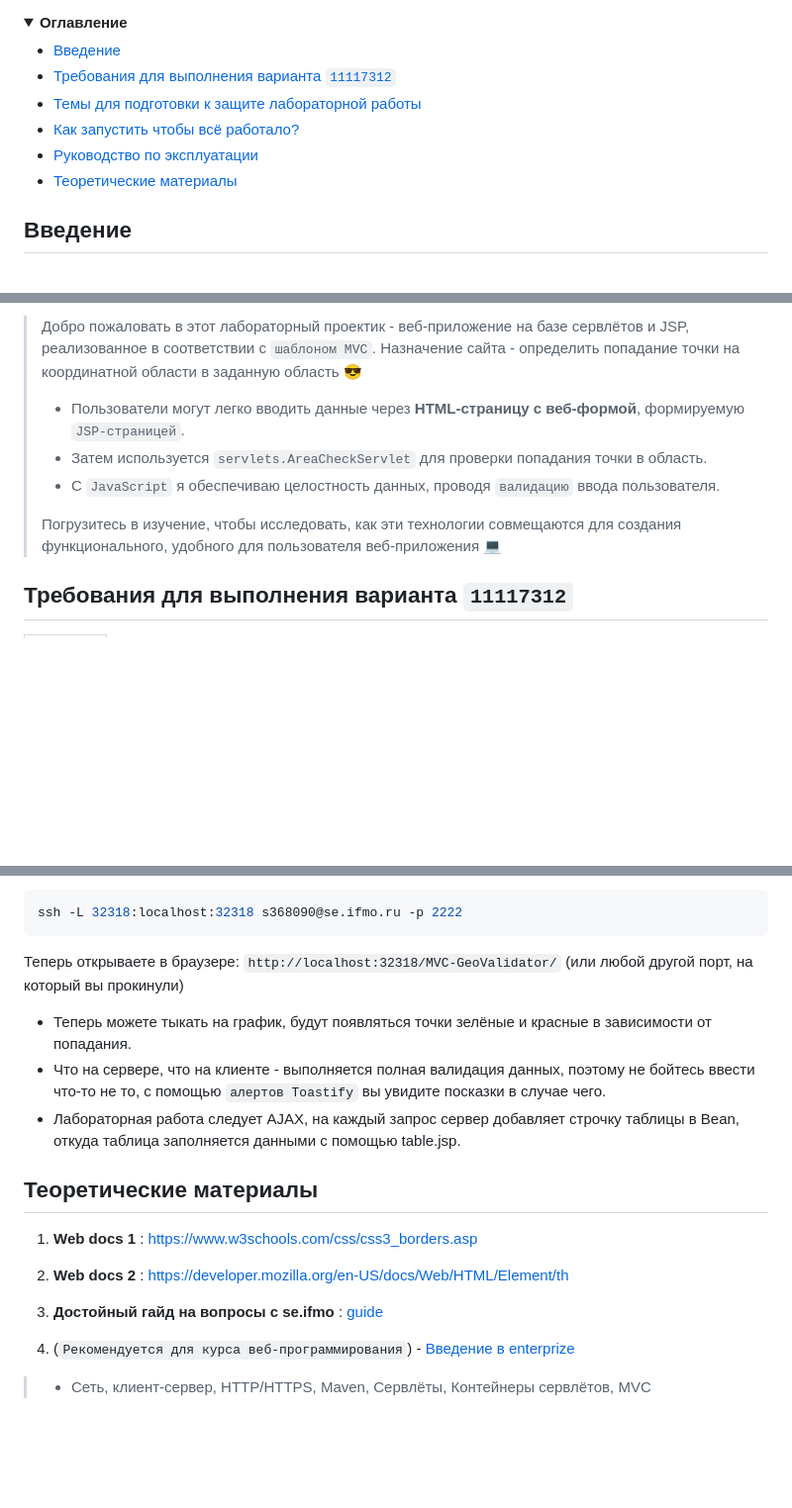
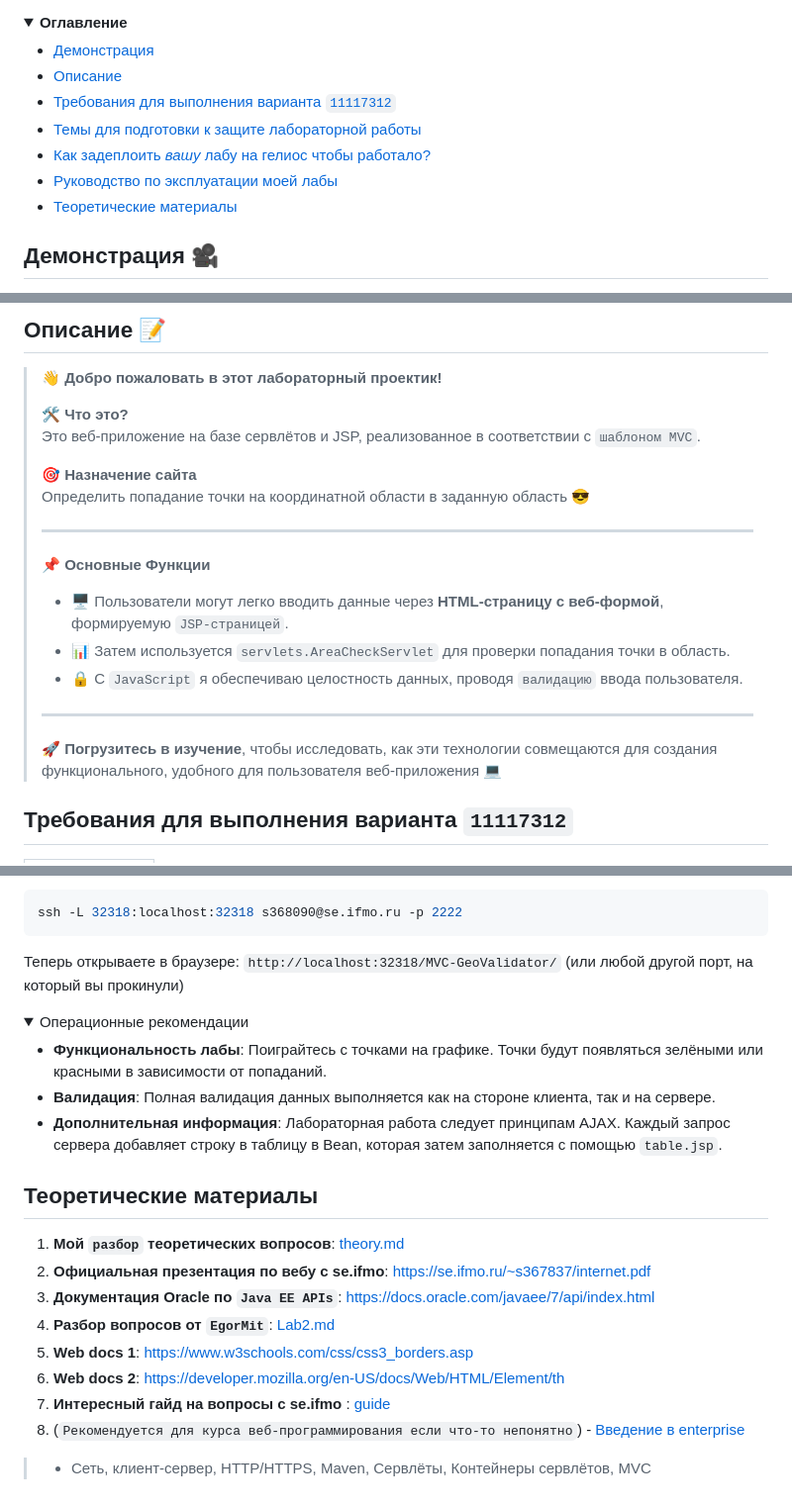
Before and after one commit to worthant/MVC-GeoValidator, a Markdown page: README_RU.md, 3 parts joined by grey strips. Shown at 99% size. Rendered like a GitHub page; blank space fills up the shorter version.

````diff
--- a/README_RU.md
+++ b/README_RU.md
@@ -25,14 +25,15 @@
 <details open>
    <summary><b>Оглавление</b></summary>
 
-- [Введение](#введение)
+- [Демонстрация](#демонстрация)
+- [Описание](#описание)
 - [Требования для выполнения варианта `11117312`](#требования)
 - [Темы для подготовки к защите лабораторной работы](#защита)
-- [Как запустить чтобы всё работало?](#запуск)
-- [Руководство по эксплуатации](#руководство-по-эксплуатации)
+- [Как задеплоить *вашу* лабу на гелиос чтобы работало?](#запуск)
+- [Руководство по эксплуатации моей лабы](#руководство-по-эксплуатации-моей-лабы)
 - [Теоретические материалы](#теоретические-материалы)
 
 </details>
 
-## Введение
+## Демонстрация 🎥
 
@@ -40,11 +42,26 @@
 
-> Добро пожаловать в этот лабораторный проектик - веб-приложение на базе сервлётов и JSP, реализованное в соответствии с `шаблоном MVC`. Назначение сайта - определить попадание точки на координатной области в заданную область :sunglasses:
+## Описание 📝
+
+> 👋 **Добро пожаловать в этот лабораторный проектик!**
 >
-> - Пользователи могут легко вводить данные через **HTML-страницу с веб-формой**, формируемую `JSP-страницей`.
-> - Затем используется `servlets.AreaCheckServlet` для проверки попадания точки в область.
-> - С `JavaScript` я обеспечиваю целостность данных, проводя `валидацию` ввода пользователя.
+> 🛠 **Что это?**
+> Это веб-приложение на базе сервлётов и JSP, реализованное в соответствии с `шаблоном MVC`.
 >
-> Погрузитесь в изучение, чтобы исследовать, как эти технологии совмещаются для создания функционального, удобного для пользователя веб-приложения :computer:
+> 🎯 **Назначение сайта**
+> Определить попадание точки на координатной области в заданную область 😎
+>
+> ---
+>
+> 📌 **Основные Функции**
+>
+> - 🖥 Пользователи могут легко вводить данные через **HTML-страницу с веб-формой**, формируемую `JSP-страницей`.
+> - 📊 Затем используется `servlets.AreaCheckServlet` для проверки попадания точки в область.
+> - 🔒 С `JavaScript` я обеспечиваю целостность данных, проводя `валидацию` ввода пользователя.
+>
+> ---
+>
+> 🚀 **Погрузитесь в изучение**, чтобы исследовать, как эти технологии совмещаются для создания функционального, удобного
+> для пользователя веб-приложения 💻
 
 <a id="требования"></a>
 
@@ -189,18 +231,25 @@ bash ~/wildfly/wildfly-21.0.0.Final/bin/standalone.sh
 ssh -L 32318:localhost:32318 s368090@se.ifmo.ru -p 2222
 ```
 
-Теперь открываете в браузере: `http://localhost:32318/MVC-GeoValidator/` (или любой другой порт, на который вы прокинули)
-- Теперь можете тыкать на график, будут появляться точки зелёные и красные в зависимости от попадания.
-- Что на сервере, что на клиенте - выполняется полная валидация данных, поэтому не бойтесь ввести что-то не то, с помощью `алертов Toastify` вы увидите посказки в случае чего.
-- Лабораторная работа следует AJAX, на каждый запрос сервер добавляет строчку таблицы в Bean, откуда таблица заполняется данными с помощью table.jsp.
+Теперь открываете в браузере: `http://localhost:32318/MVC-GeoValidator/` (или любой другой порт, на который вы
+прокинули)
+
+<details open>
+  <summary>Операционные рекомендации</summary>
+
+- **Функциональность лабы**: Поиграйтесь с точками на графике. Точки будут появляться зелёными или красными в зависимости от попаданий.
+- **Валидация**: Полная валидация данных выполняется как на стороне клиента, так и на сервере.
+- **Дополнительная информация**: Лабораторная работа следует принципам AJAX. Каждый запрос сервера добавляет строку в таблицу в Bean, которая затем заполняется с помощью `table.jsp`.
+</details>
 
 ## Теоретические материалы
 
-1. **Web docs 1** : <https://www.w3schools.com/css/css3_borders.asp>
-
-2. **Web docs 2** : <https://developer.mozilla.org/en-US/docs/Web/HTML/Element/th>
-
-3. **Достойный гайд на вопросы с se.ifmo** : [guide](https://docs.google.com/document/d/1ERKz7M5CnF_sDTW6Fkhw4zmlbiLbEUtRtWUz8PIujSQ/edit)
-
-4. (`Рекомендуется для курса веб-программирования`) - [Введение в enterprize](https://javarush.com/groups/posts/2514-vvedenie-v-enterprise-razrabotku)
+1. **Мой `разбор` теоретических вопросов**: [theory.md](./theory.md)
+2. **Официальная презентация по вебу с se.ifmo**: <https://se.ifmo.ru/~s367837/internet.pdf>
+3. **Документация Oracle по `Java EE APIs`**: <https://docs.oracle.com/javaee/7/api/index.html>
+3. **Разбор вопросов от `EgorMit`**: [Lab2.md](https://github.com/EgorMIt/ITMO/blob/master/2%20-%20%D0%92%D0%B5%D0%B1-%D0%9F%D1%80%D0%BE%D0%B3%D1%80%D0%B0%D0%BC%D0%BC%D0%B8%D1%80%D0%BE%D0%B2%D0%B0%D0%BD%D0%B8%D0%B5/Lab2.md)
+3. **Web docs 1**: <https://www.w3schools.com/css/css3_borders.asp>
+4. **Web docs 2**: <https://developer.mozilla.org/en-US/docs/Web/HTML/Element/th>
+5. **Интересный гайд на вопросы с se.ifmo** : [guide](https://docs.google.com/document/d/1ERKz7M5CnF_sDTW6Fkhw4zmlbiLbEUtRtWUz8PIujSQ/edit)
+6. (`Рекомендуется для курса веб-программирования если что-то непонятно`) - [Введение в enterprise](https://javarush.com/groups/posts/2514-vvedenie-v-enterprise-razrabotku)
 > - Сеть, клиент-сервер, HTTP/HTTPS, Maven, Сервлёты, Контейнеры сервлётов, MVC
````
Also changed, not shown: other parts of README_RU.md (+85 -59 lines).
